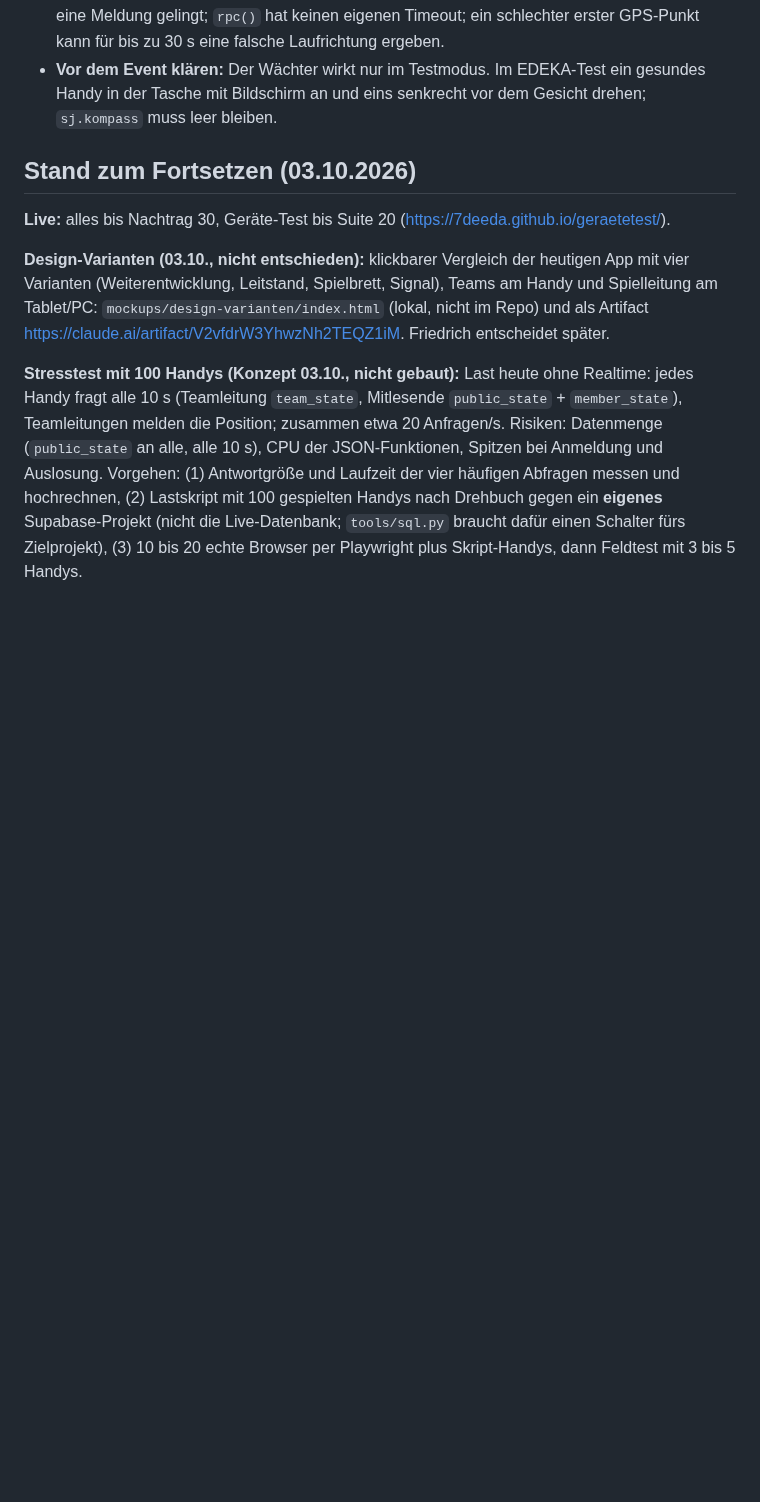
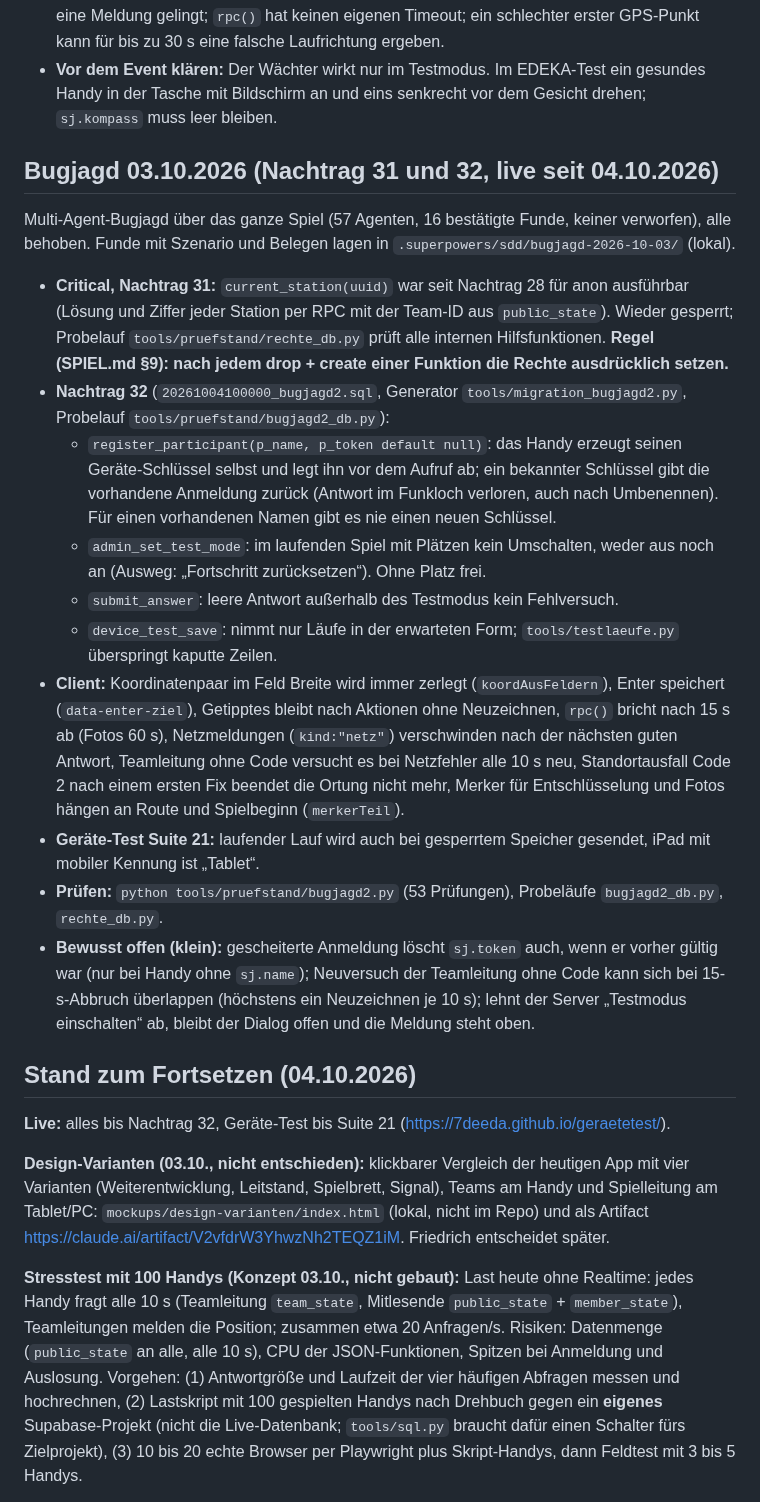
Before and after one commit to 7DEEda/Stadtjagt, a Markdown page: HANDOFF.md, the part around the change. Rendered like a GitHub page; blank space fills up the shorter version.

Commit message:
Doku: Bugjagd 03.10. (Nachtrag 31 und 32) live
Co-Authored-By: Claude Opus 5.5 <noreply@anthropic.com>

```diff
--- a/HANDOFF.md
+++ b/HANDOFF.md
@@ -1792,9 +1792,42 @@ Teil 2, Plan `docs/superpowers/plans/2026-10-02-kompass-waechter.md`.
   ein gesundes Handy in der Tasche mit Bildschirm an und eins senkrecht vor dem
   Gesicht drehen; `sj.kompass` muss leer bleiben.
 
-## Stand zum Fortsetzen (03.10.2026)
-
-**Live:** alles bis Nachtrag 30, Geräte-Test bis Suite 20
+## Bugjagd 03.10.2026 (Nachtrag 31 und 32, live seit 04.10.2026)
+
+Multi-Agent-Bugjagd über das ganze Spiel (57 Agenten, 16 bestätigte Funde, keiner verworfen), alle behoben.
+Funde mit Szenario und Belegen lagen in `.superpowers/sdd/bugjagd-2026-10-03/` (lokal).
+
+- **Critical, Nachtrag 31:** `current_station(uuid)` war seit Nachtrag 28 für anon ausführbar (Lösung und
+  Ziffer jeder Station per RPC mit der Team-ID aus `public_state`). Wieder gesperrt; Probelauf
+  `tools/pruefstand/rechte_db.py` prüft alle internen Hilfsfunktionen. **Regel (SPIEL.md §9): nach jedem
+  drop + create einer Funktion die Rechte ausdrücklich setzen.**
+- **Nachtrag 32** (`20261004100000_bugjagd2.sql`, Generator `tools/migration_bugjagd2.py`, Probelauf
+  `tools/pruefstand/bugjagd2_db.py`):
+  - `register_participant(p_name, p_token default null)`: das Handy erzeugt seinen Geräte-Schlüssel selbst
+    und legt ihn vor dem Aufruf ab; ein bekannter Schlüssel gibt die vorhandene Anmeldung zurück (Antwort im
+    Funkloch verloren, auch nach Umbenennen). Für einen vorhandenen Namen gibt es nie einen neuen Schlüssel.
+  - `admin_set_test_mode`: im laufenden Spiel mit Plätzen kein Umschalten, weder aus noch an
+    (Ausweg: „Fortschritt zurücksetzen“). Ohne Platz frei.
+  - `submit_answer`: leere Antwort außerhalb des Testmodus kein Fehlversuch.
+  - `device_test_save`: nimmt nur Läufe in der erwarteten Form; `tools/testlaeufe.py` überspringt kaputte Zeilen.
+- **Client:** Koordinatenpaar im Feld Breite wird immer zerlegt (`koordAusFeldern`), Enter speichert
+  (`data-enter-ziel`), Getipptes bleibt nach Aktionen ohne Neuzeichnen, `rpc()` bricht nach 15 s ab
+  (Fotos 60 s), Netzmeldungen (`kind:"netz"`) verschwinden nach der nächsten guten Antwort, Teamleitung
+  ohne Code versucht es bei Netzfehler alle 10 s neu, Standortausfall Code 2 nach einem ersten Fix beendet
+  die Ortung nicht mehr, Merker für Entschlüsselung und Fotos hängen an Route und Spielbeginn
+  (`merkerTeil`).
+- **Geräte-Test Suite 21:** laufender Lauf wird auch bei gesperrtem Speicher gesendet, iPad mit mobiler
+  Kennung ist „Tablet“.
+- **Prüfen:** `python tools/pruefstand/bugjagd2.py` (53 Prüfungen), Probeläufe `bugjagd2_db.py`,
+  `rechte_db.py`.
+- **Bewusst offen (klein):** gescheiterte Anmeldung löscht `sj.token` auch, wenn er vorher gültig war (nur
+  bei Handy ohne `sj.name`); Neuversuch der Teamleitung ohne Code kann sich bei 15-s-Abbruch überlappen
+  (höchstens ein Neuzeichnen je 10 s); lehnt der Server „Testmodus einschalten“ ab, bleibt der Dialog offen
+  und die Meldung steht oben.
+
+## Stand zum Fortsetzen (04.10.2026)
+
+**Live:** alles bis Nachtrag 32, Geräte-Test bis Suite 21
 (https://7deeda.github.io/geraetetest/).
 
 **Design-Varianten (03.10., nicht entschieden):** klickbarer Vergleich der
```
